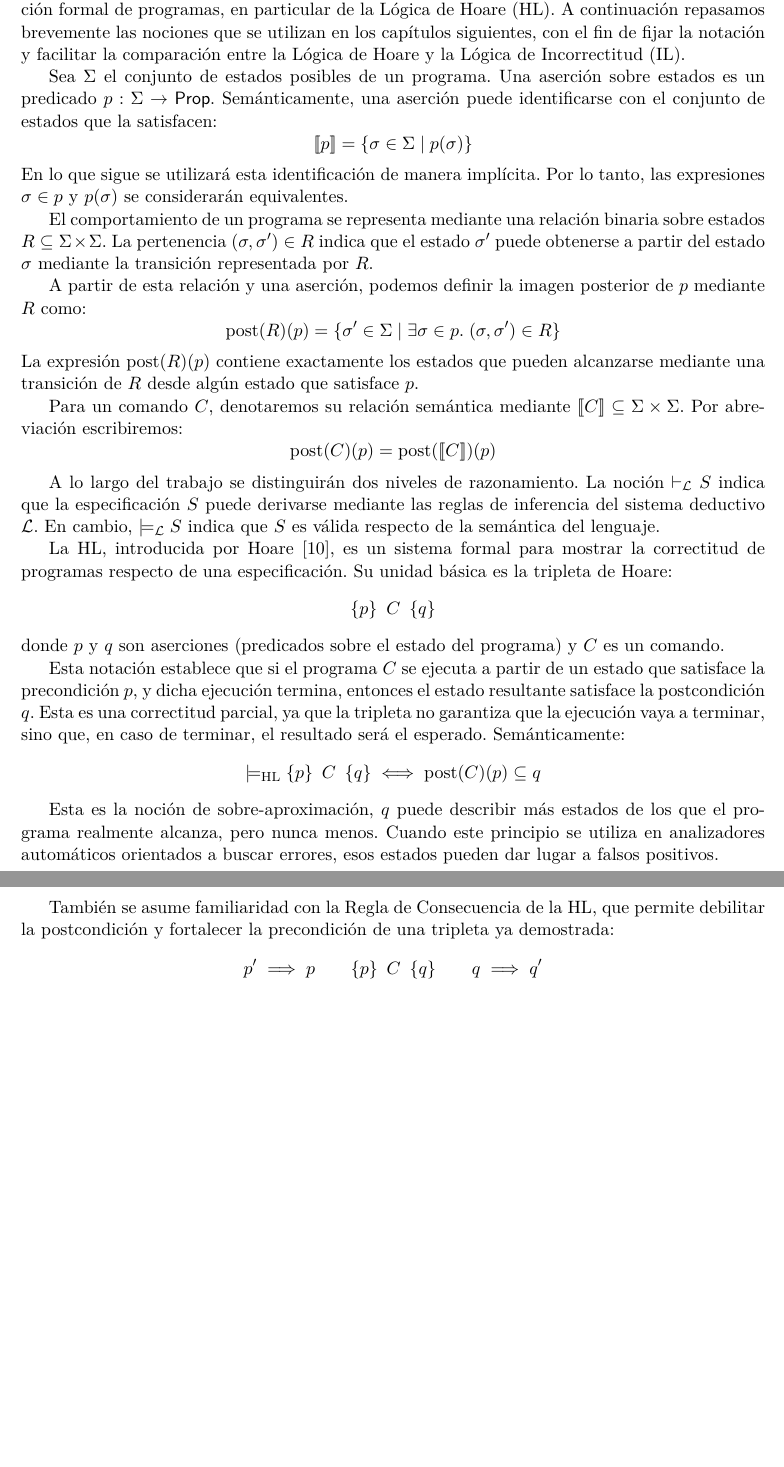
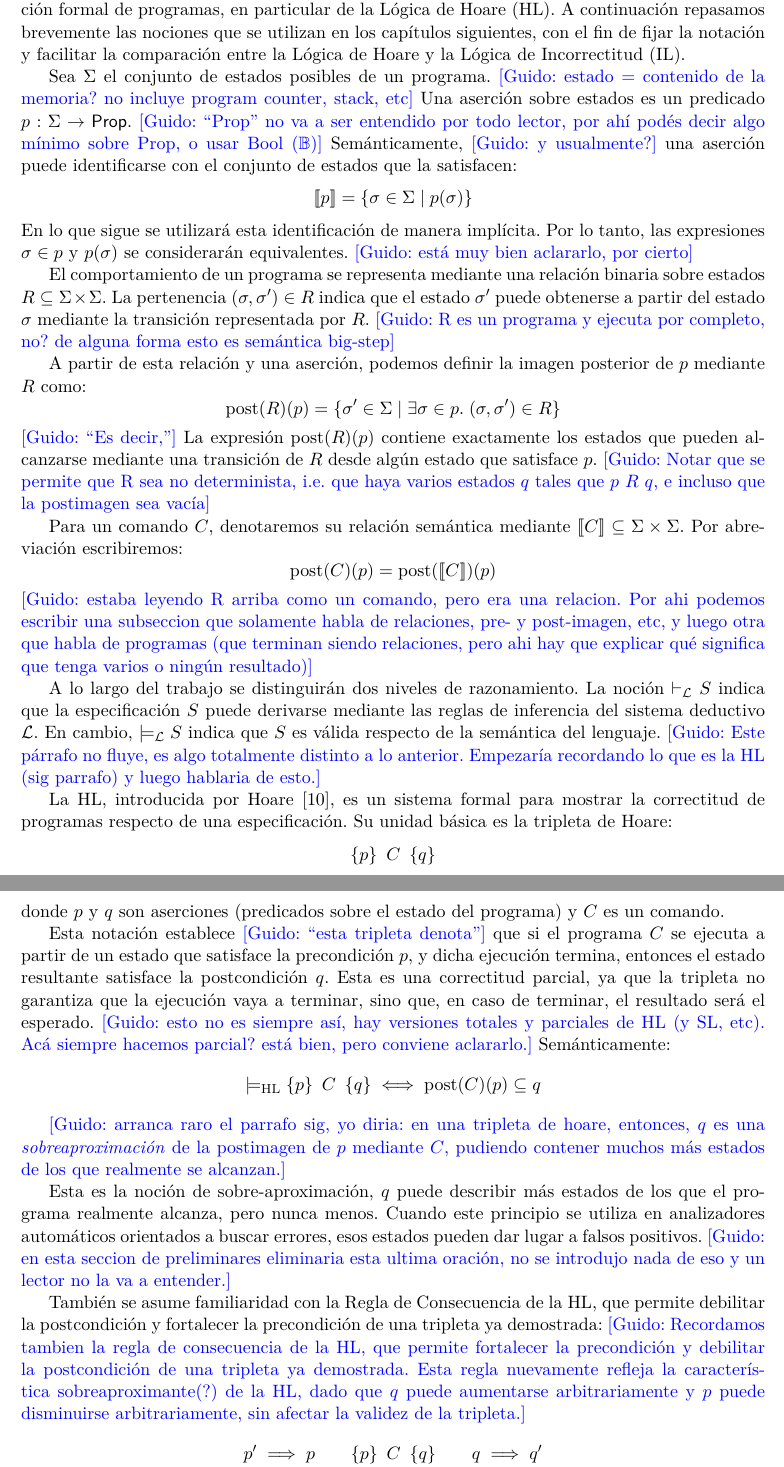
Before and after one commit to agustorrano/logica_incorrectitud, a LaTeX document (tesina/main.tex): two parts of pages 6 and 7 of 72, joined at a grey line, cut so that both start at the same text, the shorter picture padded with empty space. Compiled offline with pdfLaTeX.

Commit message:
comentarios en preliminares

```diff
--- a/tesina/main.tex
+++ b/tesina/main.tex
@@ -65,41 +67,68 @@ A lo largo de este trabajo se asume que el lector posee familiaridad con la lóg
 A continuación repasamos brevemente las nociones que se utilizan en los capítulos siguientes, con el fin de fijar la notación y facilitar la comparación entre la Lógica de Hoare y la Lógica de Incorrectitud (IL).
 
 Sea $\Sigma$ el conjunto de estados posibles de un programa.
+\guido{estado = contenido de la memoria? no incluye program counter, stack, etc}
 Una aserción sobre estados es un predicado $p : \Sigma \rightarrow \mathsf{Prop}$.
-Semánticamente, una aserción puede identificarse con el conjunto de estados que la satisfacen:
+\guido{``Prop'' no va a ser entendido por todo lector, por ahí podés decir
+algo mínimo sobre Prop, o usar Bool ($\mathbb{B}$)}
+Semánticamente, \guido{y usualmente?} una aserción puede identificarse con el conjunto de estados que la satisfacen:
 $$[\![p]\!] = \{\sigma \in \Sigma \mid p(\sigma)\}$$
 En lo que sigue se utilizará esta identificación de manera implícita.
 Por lo tanto, las expresiones $\sigma \in p$ y $p(\sigma)$ se considerarán equivalentes.
+\guido{está muy bien aclararlo, por cierto}
 
 El comportamiento de un programa se representa mediante una relación binaria sobre estados $R \subseteq \Sigma \times \Sigma$.
 La pertenencia $(\sigma, \sigma') \in R$ indica que el estado $\sigma'$ puede obtenerse a partir del estado $\sigma$ mediante la transición representada por $R$.
+\guido{R es un programa y ejecuta por completo, no? de alguna forma esto
+es semántica big-step}
 
 A partir de esta relación y una aserción, podemos definir la imagen posterior de $p$ mediante $R$ como:
 $$\operatorname{post}(R)(p) = \{\sigma' \in \Sigma \mid \exists \sigma \in p. \; (\sigma, \sigma') \in R\}$$
+\guido{``Es decir,''}
 La expresión $\operatorname{post}(R)(p)$ contiene exactamente los estados que pueden alcanzarse mediante una transición de $R$ desde algún estado que satisface $p$.
+\guido{Notar que se permite que R sea no determinista, i.e. que haya
+varios estados $q$ tales que $p~R~q$, e incluso que la postimagen sea vacía}
 
 Para un comando $C$, denotaremos su relación semántica mediante $[\![C]\!] \subseteq \Sigma \times \Sigma$.
 Por abreviación escribiremos:
 $$\operatorname{post}(C)(p) = \operatorname{post}([\![C]\!])(p)$$
+\guido{estaba leyendo R arriba como un comando, pero era una relacion. Por ahi
+podemos escribir una subseccion que solamente habla de relaciones, pre- y post-imagen, etc,
+y luego otra que habla de programas (que terminan siendo relaciones, pero ahi
+hay que explicar qué significa que tenga varios o ningún resultado)}
 
 A lo largo del trabajo se distinguirán dos niveles de razonamiento.
 La noción $\vdash_{\mathcal{L}} S$ indica que la especificación $S$ puede derivarse mediante las reglas de inferencia del sistema deductivo $\mathcal{L}$.
 En cambio, $\models_{\mathcal{L}} S$ indica que $S$ es válida respecto de la semántica del lenguaje.
+\guido{Este párrafo no fluye, es algo totalmente distinto a lo anterior.
+Empezaría recordando lo que es la HL (sig parrafo) y luego hablaria de esto.}
 
 La HL, introducida por \citet{hoare}, es un sistema formal para mostrar la correctitud de programas respecto de una especificación.
 Su unidad básica es la tripleta de Hoare:
 $$\triple{p}{C}{q}$$
 donde $p$ y $q$ son aserciones (predicados sobre el estado del programa) y $C$ es un comando.
 
-Esta notación establece que si el programa $C$ se ejecuta a partir de un estado que satisface la precondición $p$, y dicha ejecución termina, entonces el estado resultante satisface la postcondición $q$.
+Esta notación establece \guido{``esta tripleta denota''} que si el programa $C$ se ejecuta a partir de un estado que satisface la precondición $p$, y dicha ejecución termina, entonces el estado resultante satisface la postcondición $q$.
 Esta es una correctitud parcial, ya que la tripleta no garantiza que la ejecución vaya a terminar, sino que, en caso de terminar, el resultado será el esperado.
+\guido{esto no es siempre así, hay versiones totales y parciales de HL (y SL, etc).
+Acá siempre hacemos parcial? está bien, pero conviene aclararlo.}
 Semánticamente:
 $$\models_{\mathrm{HL}} \triple{p}{C}{q} \iff \operatorname{post}(C)(p) \subseteq q$$
 
+\guido{arranca raro el parrafo sig, yo diria: en una tripleta de hoare,
+entonces, $q$ es una \emph{sobreaproximación} de la postimagen de $p$ mediante $C$,
+pudiendo contener muchos más estados de los que realmente se alcanzan.}
+
 Esta es la noción de sobre-aproximación, $q$ puede describir más estados de los que el programa realmente alcanza, pero nunca menos.
 Cuando este principio se utiliza en analizadores automáticos orientados a buscar errores, esos estados pueden dar lugar a falsos positivos.
+\guido{en esta seccion de preliminares eliminaria esta ultima oración,
+no se introdujo nada de eso y un lector no la va a entender.}
 
 También se asume familiaridad con la Regla de Consecuencia de la HL, que permite debilitar la postcondición y fortalecer la precondición de una tripleta ya demostrada:
+\guido{Recordamos tambien la regla de consecuencia de la HL, que permite
+fortalecer la precondición y debilitar la postcondición de una tripleta ya demostrada.
+Esta regla nuevamente refleja la característica sobreaproximante(?) de la HL, dado
+que $q$ puede aumentarse arbitrariamente y $p$ puede disminuirse arbitrariamente, sin afectar la validez de la tripleta.}
 \begin{mathpar}
 \inferrule []
     {p' \implies p \\ \triple{p}{C}{q} \\ q \implies q'}
```
Also changed, not shown: tesina/main.tex (4 more changed lines).
